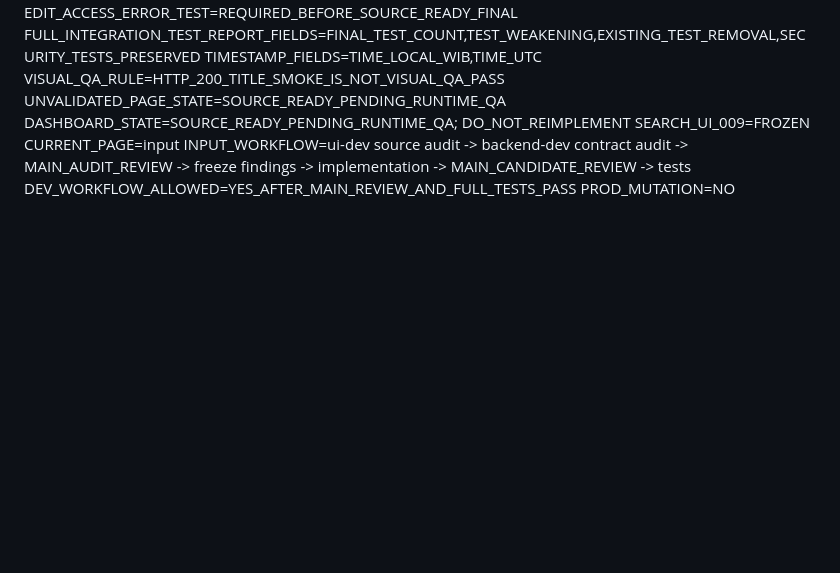
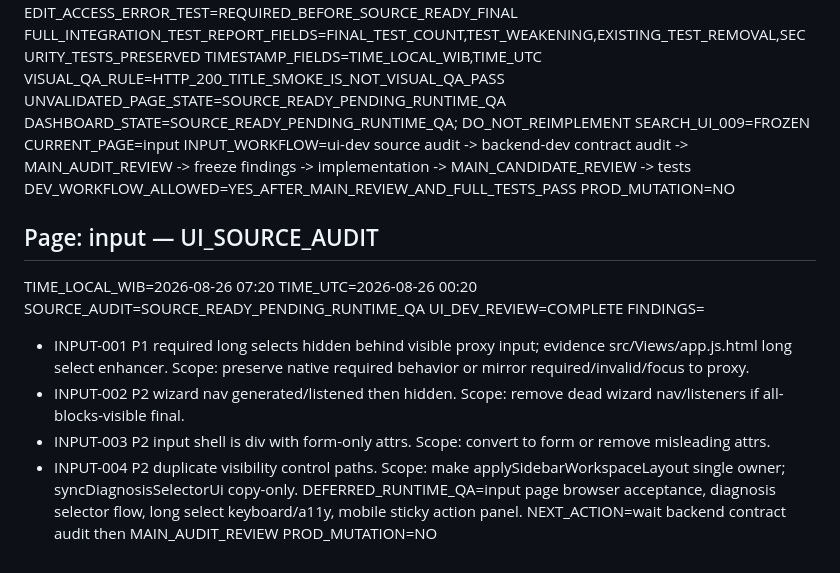
Before and after one commit to hadi4us/gas-pe-pd3i, a Markdown page: state/simpel-ui-redesign/overnight-ledger-2026-08-25.md, the part around the change. Drawn GitHub-style; blank space fills up the shorter version.

Commit message:
docs(ui): record input source audit

```diff
--- a/state/simpel-ui-redesign/overnight-ledger-2026-08-25.md
+++ b/state/simpel-ui-redesign/overnight-ledger-2026-08-25.md
@@ -77,3 +77,17 @@ CURRENT_PAGE=input
 INPUT_WORKFLOW=ui-dev source audit -> backend-dev contract audit -> MAIN_AUDIT_REVIEW -> freeze findings -> implementation -> MAIN_CANDIDATE_REVIEW -> tests
 DEV_WORKFLOW_ALLOWED=YES_AFTER_MAIN_REVIEW_AND_FULL_TESTS_PASS
 PROD_MUTATION=NO
+
+## Page: input — UI_SOURCE_AUDIT
+TIME_LOCAL_WIB=2026-08-26 07:20
+TIME_UTC=2026-08-26 00:20
+SOURCE_AUDIT=SOURCE_READY_PENDING_RUNTIME_QA
+UI_DEV_REVIEW=COMPLETE
+FINDINGS=
+- INPUT-001 P1 required long selects hidden behind visible proxy input; evidence src/Views/app.js.html long select enhancer. Scope: preserve native required behavior or mirror required/invalid/focus to proxy.
+- INPUT-002 P2 wizard nav generated/listened then hidden. Scope: remove dead wizard nav/listeners if all-blocks-visible final.
+- INPUT-003 P2 input shell is div with form-only attrs. Scope: convert to form or remove misleading attrs.
+- INPUT-004 P2 duplicate visibility control paths. Scope: make applySidebarWorkspaceLayout single owner; syncDiagnosisSelectorUi copy-only.
+DEFERRED_RUNTIME_QA=input page browser acceptance, diagnosis selector flow, long select keyboard/a11y, mobile sticky action panel.
+NEXT_ACTION=wait backend contract audit then MAIN_AUDIT_REVIEW
+PROD_MUTATION=NO
```
